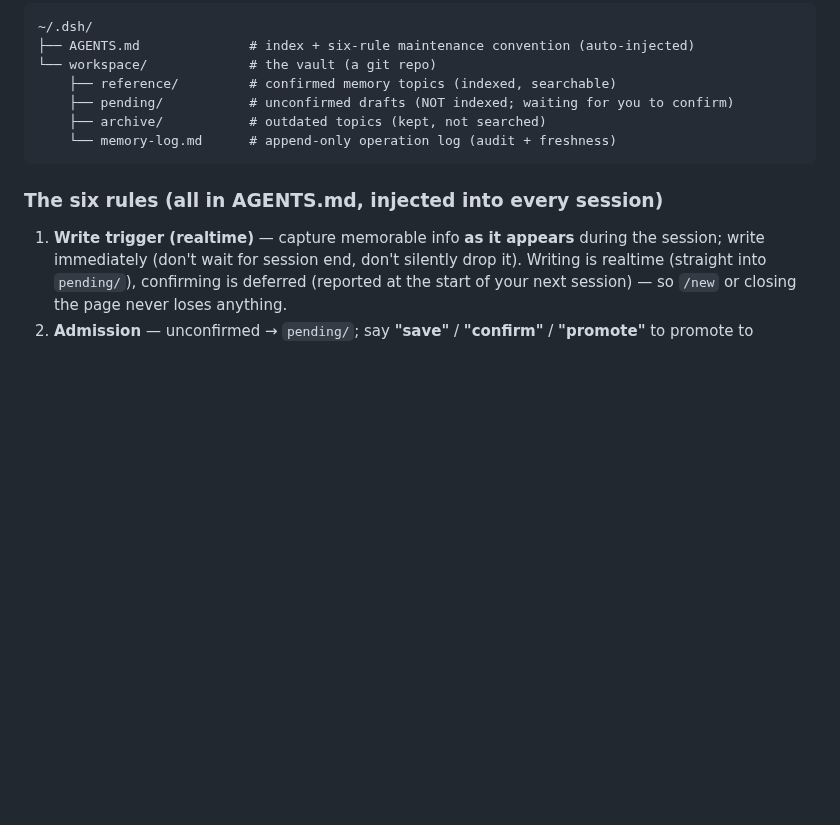
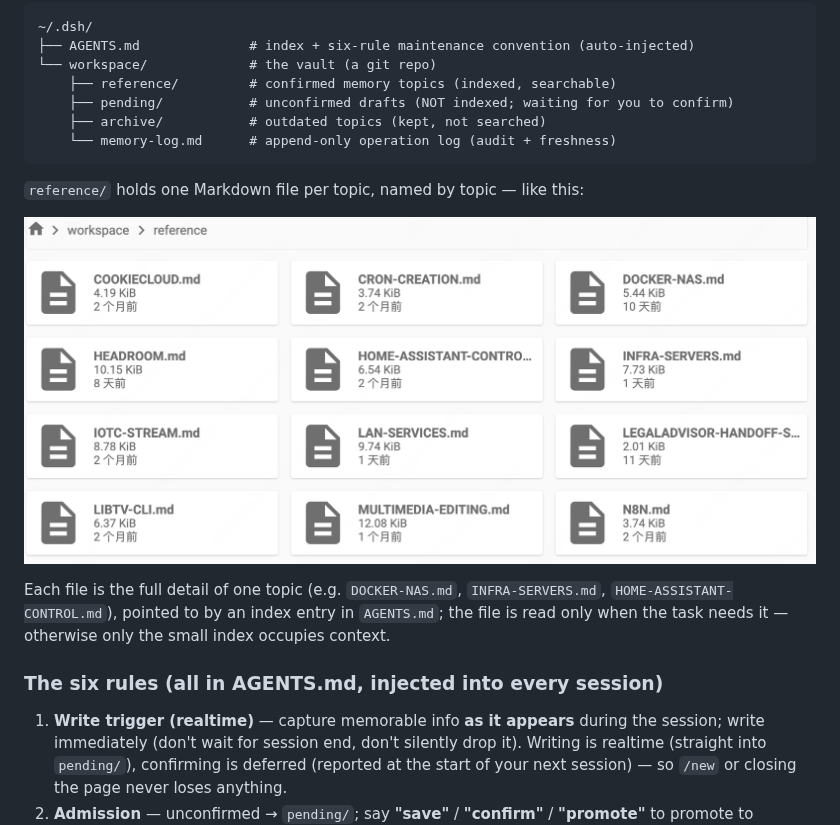
Before and after one commit to rainow/dsh-simple-wiki-memory, a Markdown page: README.en.md, the part around the change. GitHub-like rendering; pictures changed too: assets/reference-dir-example.png (added); blank space fills up the shorter version.

Commit message:
docs: README 加 reference 目录示例图（topic md 文件演示）

````diff
--- a/README.en.md
+++ b/README.en.md
@@ -27,6 +27,12 @@ Every session, DSH auto-injects `~/.dsh/AGENTS.md` (the memory **index + rules**
     ├── archive/           # outdated topics (kept, not searched)
     └── memory-log.md      # append-only operation log (audit + freshness)
 ```
+
+`reference/` holds one Markdown file per topic, named by topic — like this:
+
+![reference directory example](assets/reference-dir-example.png)
+
+Each file is the full detail of one topic (e.g. `DOCKER-NAS.md`, `INFRA-SERVERS.md`, `HOME-ASSISTANT-CONTROL.md`), pointed to by an index entry in `AGENTS.md`; the file is read only when the task needs it — otherwise only the small index occupies context.
 
 ### The six rules (all in AGENTS.md, injected into every session)
 
````
Also changed, not shown: README.md (+6 -0 lines).
